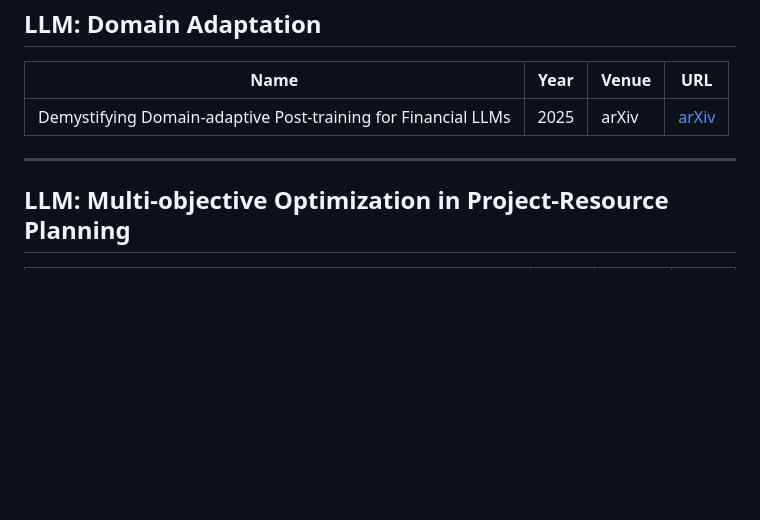
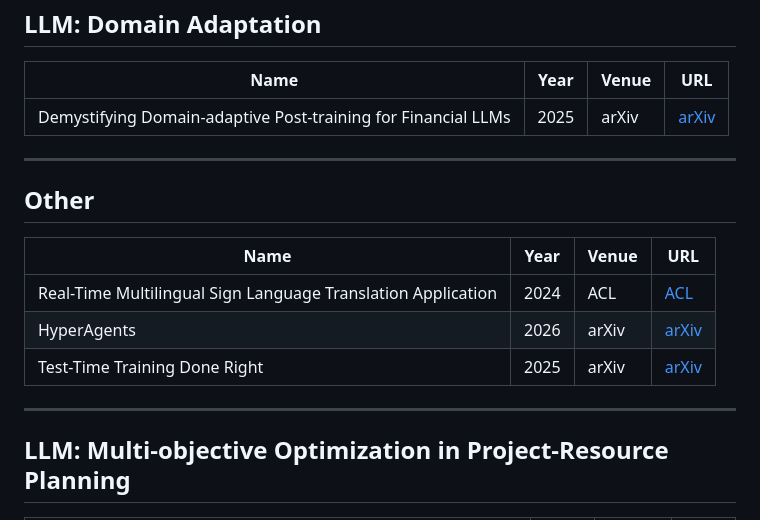
Before and after one commit to karpovilia/research-seminar, a Markdown page: Overview/Research Papers Collection.md, the part around the change. GitHub-like rendering; blank space fills up the shorter version.

```diff
--- a/Overview/Research Papers Collection.md
+++ b/Overview/Research Papers Collection.md
@@ -333,6 +333,16 @@
 
 ---
 
+## Other
+
+| Name | Year | Venue | URL |
+|------|------|-------|-----|
+| Real-Time Multilingual Sign Language Translation Application | 2024 | ACL | [ACL](https://aclanthology.org/2024.emnlp-demo.19/) |
+| HyperAgents | 2026 | arXiv | [arXiv](https://arxiv.org/pdf/2603.19461)|
+| Test-Time Training Done Right | 2025 | arXiv | [arXiv](https://arxiv.org/pdf/2505.23884v1) |
+
+---
+
 ## LLM: Multi-objective Optimization in Project-Resource Planning
 
 | Name | Year | Venue | URL |
```
